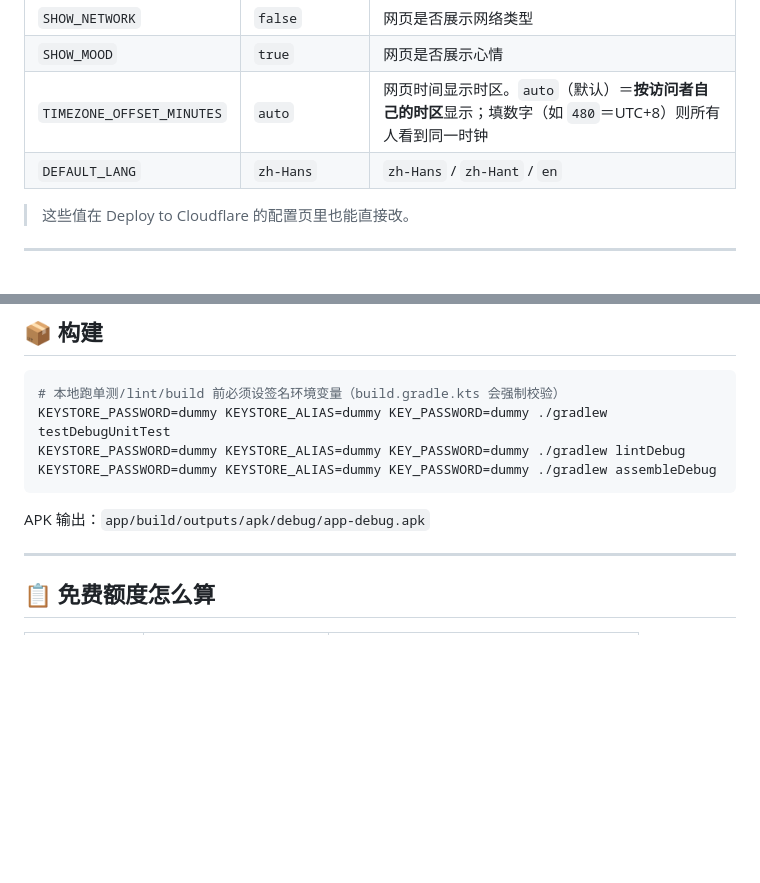
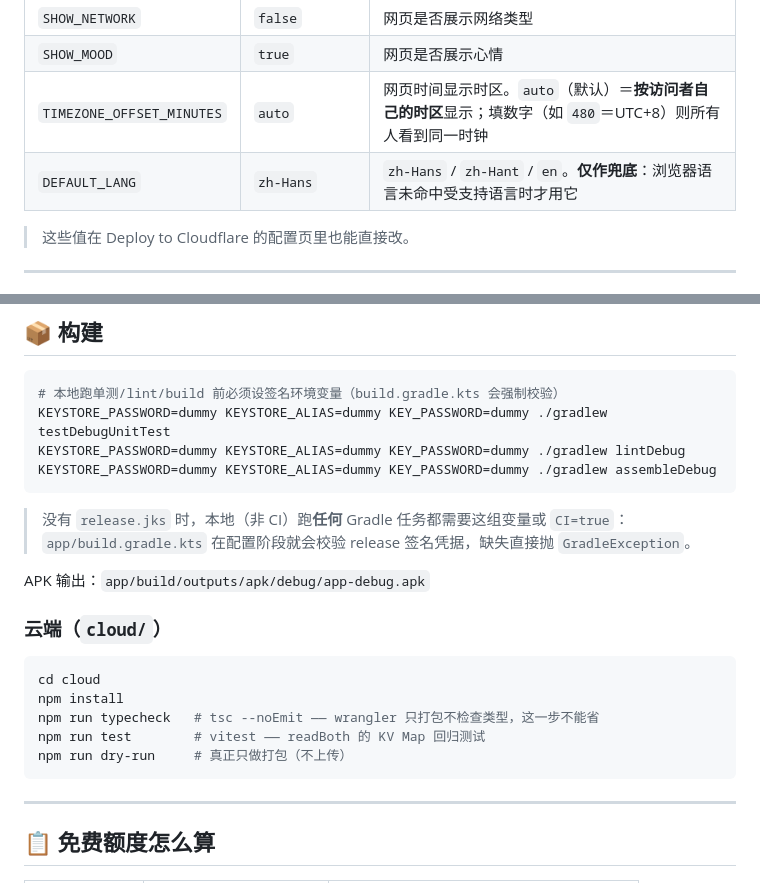
Before and after one commit to CATMIAOZHI/RainyStatus, a Markdown page: README.md, 2 parts joined by grey strips. GitHub-like rendering; blank space fills up the shorter version.

````diff
--- a/README.md
+++ b/README.md
@@ -132,7 +132,7 @@ RainyStatus（雨晴Status）— Live battery & heartbeat status page · the Rai
 | `SHOW_NETWORK` | `false` | 网页是否展示网络类型 |
 | `SHOW_MOOD` | `true` | 网页是否展示心情 |
 | `TIMEZONE_OFFSET_MINUTES` | `auto` | 网页时间显示时区。`auto`（默认）＝**按访问者自己的时区**显示；填数字（如 `480`＝UTC+8）则所有人看到同一时钟 |
-| `DEFAULT_LANG` | `zh-Hans` | `zh-Hans` / `zh-Hant` / `en` |
+| `DEFAULT_LANG` | `zh-Hans` | `zh-Hans` / `zh-Hant` / `en`。**仅作兜底**：浏览器语言未命中受支持语言时才用它 |
 
 > 这些值在 Deploy to Cloudflare 的配置页里也能直接改。
 
@@ -178,7 +178,20 @@ KEYSTORE_PASSWORD=dummy KEYSTORE_ALIAS=dummy KEY_PASSWORD=dummy ./gradlew lintDe
 KEYSTORE_PASSWORD=dummy KEYSTORE_ALIAS=dummy KEY_PASSWORD=dummy ./gradlew assembleDebug
 ```
 
+> 没有 `release.jks` 时，本地（非 CI）跑**任何** Gradle 任务都需要这组变量或 `CI=true`：
+> `app/build.gradle.kts` 在配置阶段就会校验 release 签名凭据，缺失直接抛 `GradleException`。
+
 APK 输出：`app/build/outputs/apk/debug/app-debug.apk`
+
+### 云端（`cloud/`）
+
+```bash
+cd cloud
+npm install
+npm run typecheck   # tsc --noEmit —— wrangler 只打包不检查类型，这一步不能省
+npm run test        # vitest —— readBoth 的 KV Map 回归测试
+npm run dry-run     # 真正只做打包（不上传）
+```
 
 ---
 
````
Also changed, not shown: docs/api.md (+1 -0 lines), docs/design.md (+8 -5 lines).
